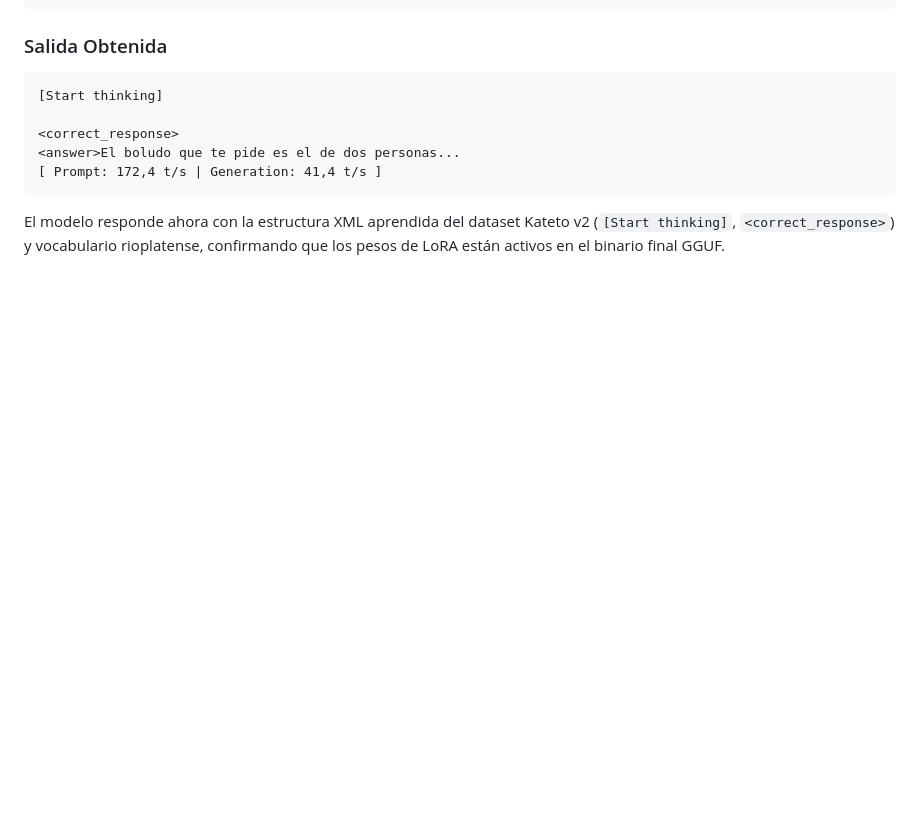
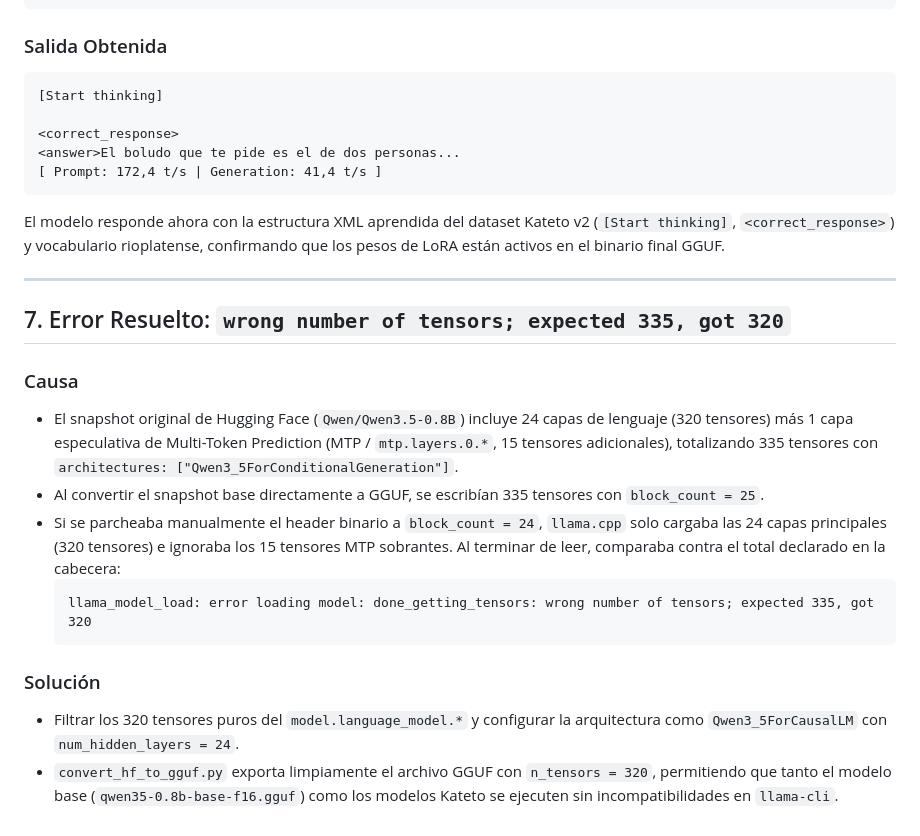
Before and after one commit to Gonanf/kateto-train, a Markdown page: docs/qwen_unsloth_lora_merge_issue.md, the part around the change. GitHub-like rendering; blank space fills up the shorter version.

Commit message:
docs: explicar discrepancia de 335 vs 320 tensores en GGUF base por capas MTP

````diff
--- a/docs/qwen_unsloth_lora_merge_issue.md
+++ b/docs/qwen_unsloth_lora_merge_issue.md
@@ -162,3 +162,19 @@ llama-cli \
 ```
 
 El modelo responde ahora con la estructura XML aprendida del dataset Kateto v2 (`[Start thinking]`, `<correct_response>`) y vocabulario rioplatense, confirmando que los pesos de LoRA están activos en el binario final GGUF.
+
+---
+
+## 7. Error Resuelto: `wrong number of tensors; expected 335, got 320`
+
+### Causa
+- El snapshot original de Hugging Face (`Qwen/Qwen3.5-0.8B`) incluye 24 capas de lenguaje (320 tensores) más 1 capa especulativa de Multi-Token Prediction (MTP / `mtp.layers.0.*`, 15 tensores adicionales), totalizando 335 tensores con `architectures: ["Qwen3_5ForConditionalGeneration"]`.
+- Al convertir el snapshot base directamente a GGUF, se escribían 335 tensores con `block_count = 25`.
+- Si se parcheaba manualmente el header binario a `block_count = 24`, `llama.cpp` solo cargaba las 24 capas principales (320 tensores) e ignoraba los 15 tensores MTP sobrantes. Al terminar de leer, comparaba contra el total declarado en la cabecera:
+  ```text
+  llama_model_load: error loading model: done_getting_tensors: wrong number of tensors; expected 335, got 320
+  ```
+
+### Solución
+- Filtrar los 320 tensores puros del `model.language_model.*` y configurar la arquitectura como `Qwen3_5ForCausalLM` con `num_hidden_layers = 24`.
+- `convert_hf_to_gguf.py` exporta limpiamente el archivo GGUF con `n_tensors = 320`, permitiendo que tanto el modelo base (`qwen35-0.8b-base-f16.gguf`) como los modelos Kateto se ejecuten sin incompatibilidades en `llama-cli`.
````
